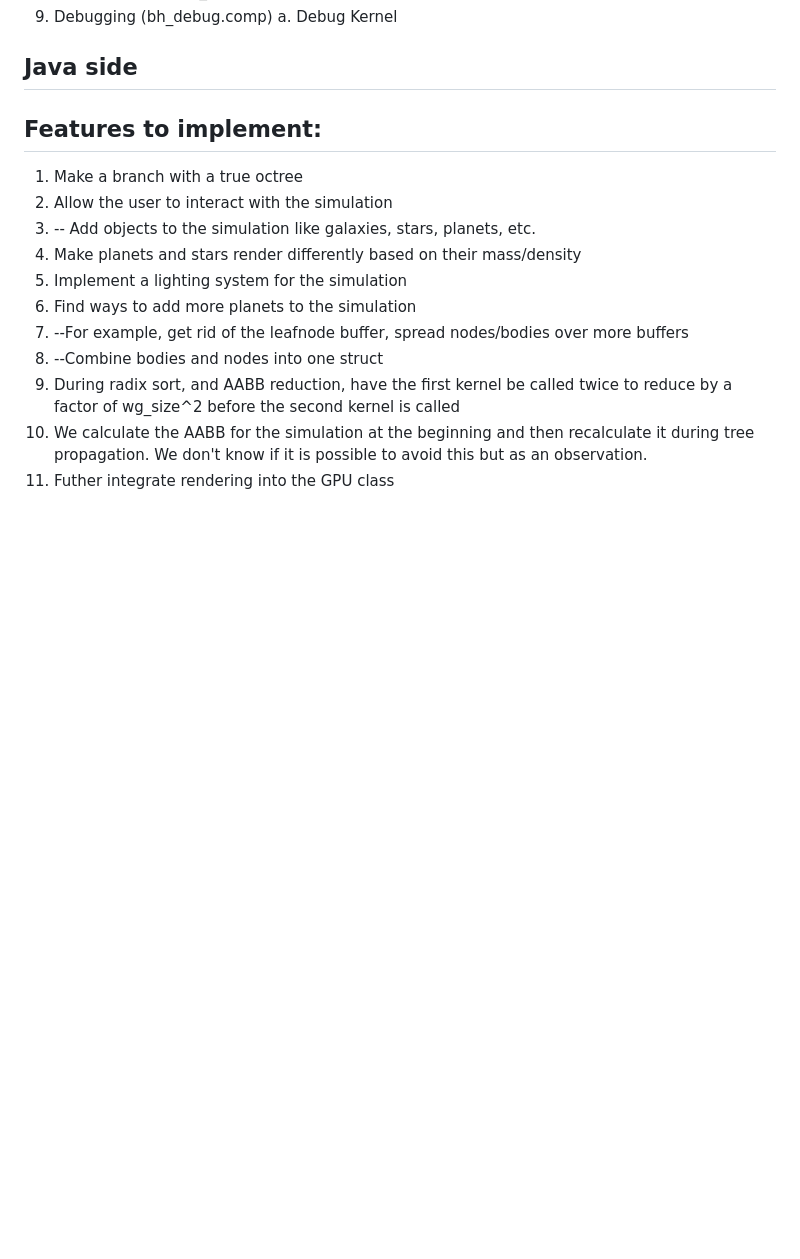
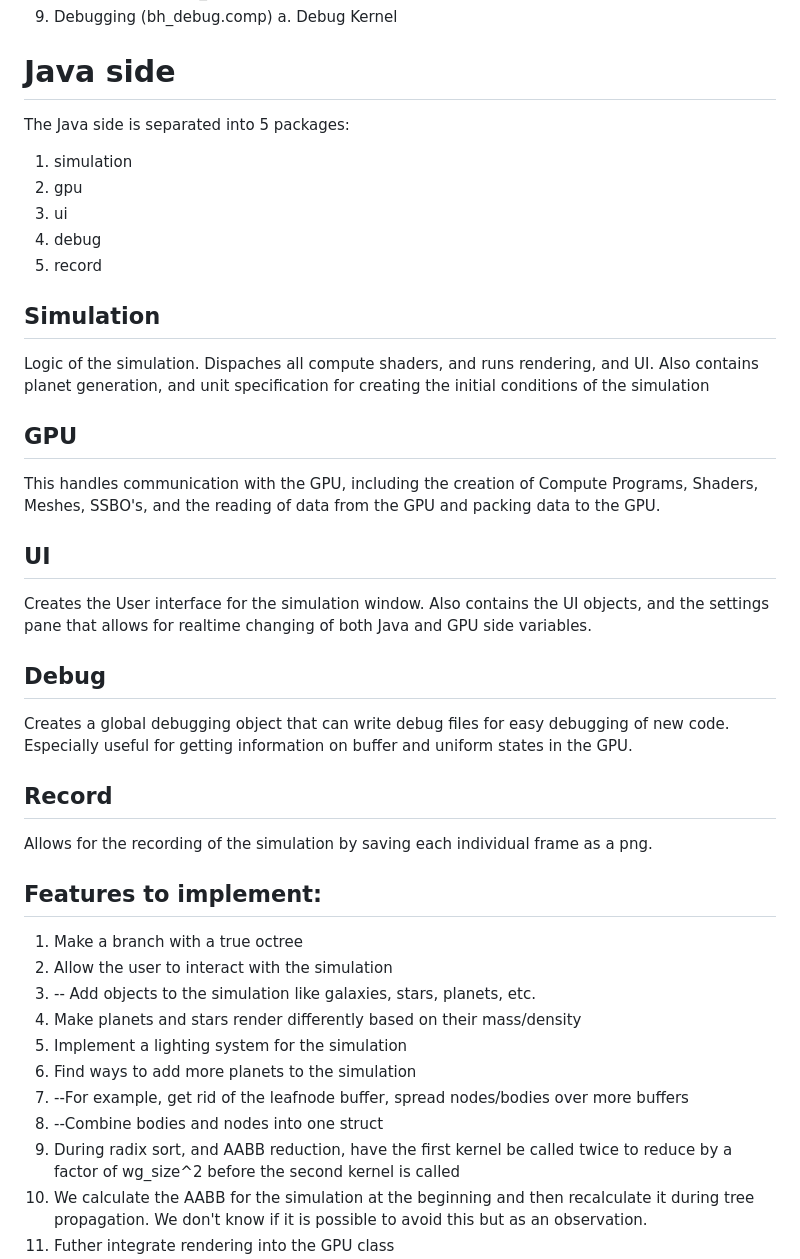
Before and after one commit to gkane1234/gravity, a Markdown page: README.md, the part around one of its changes. Drawn GitHub-style; blank space fills up the shorter version.

```diff
--- a/README.md
+++ b/README.md
@@ -116,7 +119,37 @@ Merge items are parallelized and all merges are done. Note, this part of the sim
 
 
 
-## Java side
+# Java side
+
+The Java side is separated into 5 packages:
+
+1. simulation
+2. gpu
+3. ui
+4. debug
+5. record
+
+## Simulation
+
+Logic of the simulation. Dispaches all compute shaders, and runs rendering, and UI. Also contains planet generation, and unit specification for creating the initial conditions of the simulation
+
+## GPU
+
+This handles communication with the GPU, including the creation of Compute Programs, Shaders, Meshes, SSBO's, and the reading of data from the GPU and packing data to the GPU.
+
+## UI
+
+Creates the User interface for the simulation window. Also contains the UI objects, and the settings pane that allows for realtime changing of both Java and GPU side variables.
+
+## Debug
+
+Creates a global debugging object that can write debug files for easy debugging of new code. Especially useful for getting information on buffer and uniform states in the GPU.
+
+## Record
+
+Allows for the recording of the simulation by saving each individual frame as a png.
+
+
 
 
 ## Features to implement:
```
Also changed, not shown: other parts of README.md (+27 -22 lines).
